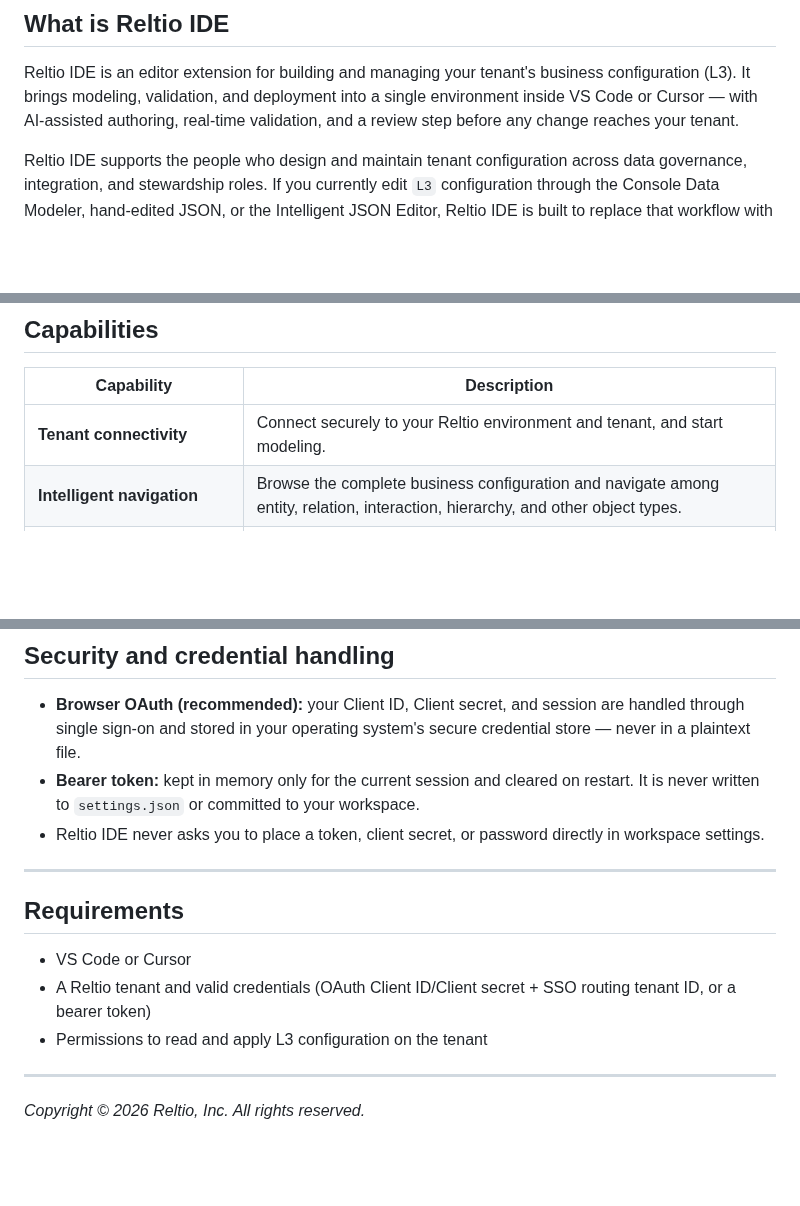
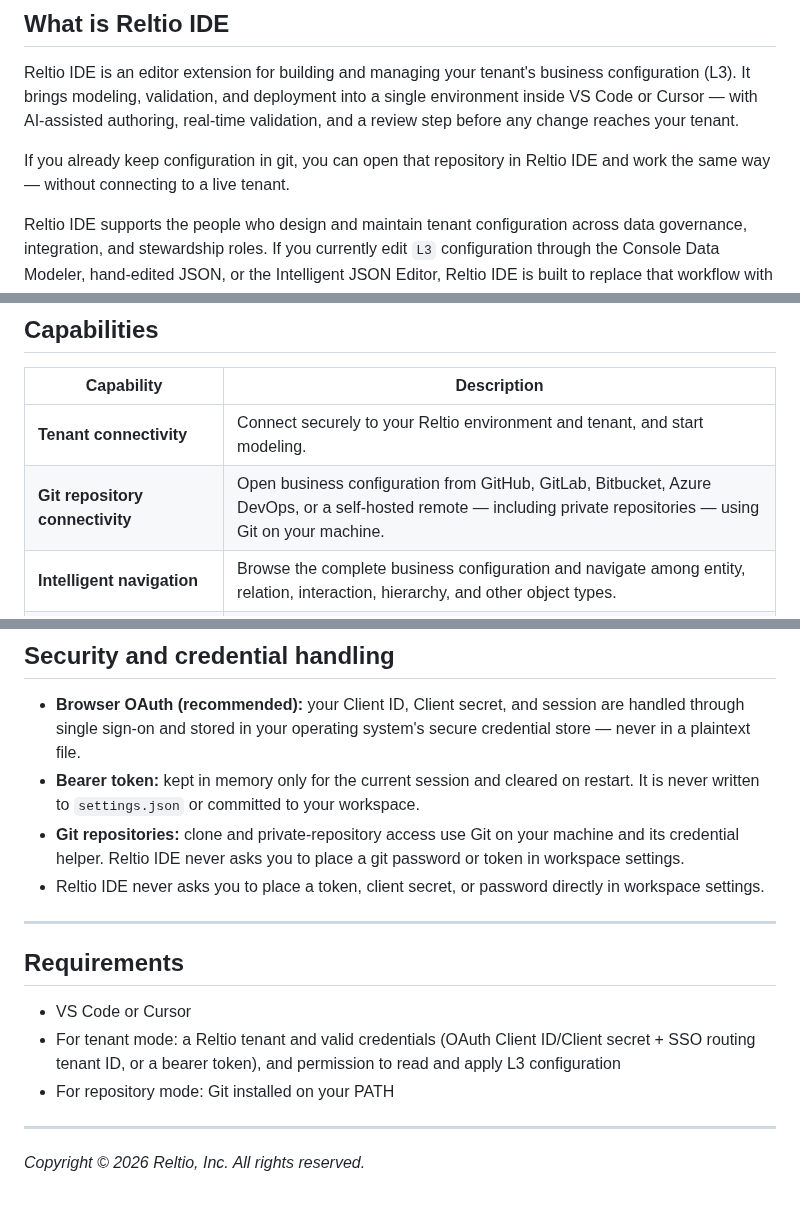
Before and after one commit to reltio-ai/reltio-ide, a Markdown page: README.md, 3 parts joined by grey strips. Drawn GitHub-style; blank space fills up the shorter version.

```diff
--- a/README.md
+++ b/README.md
@@ -38,6 +38,8 @@
 
 Reltio IDE is an editor extension for building and managing your tenant's business configuration (L3). It brings modeling, validation, and deployment into a single environment inside VS Code or Cursor — with AI-assisted authoring, real-time validation, and a review step before any change reaches your tenant.
 
+If you already keep configuration in git, you can open that repository in Reltio IDE and work the same way — without connecting to a live tenant.
+
 Reltio IDE supports the people who design and maintain tenant configuration across data governance, integration, and stewardship roles. If you currently edit `L3` configuration through the Console Data Modeler, hand-edited JSON, or the Intelligent JSON Editor, Reltio IDE is built to replace that workflow with one connected experience.
 
 ---
@@ -61,6 +63,7 @@ Reltio IDE replaces all three with one environment for creating, validating, and
 | Capability | Description |
 |---|---|
 | **Tenant connectivity** | Connect securely to your Reltio environment and tenant, and start modeling. |
+| **Git repository connectivity** | Open business configuration from GitHub, GitLab, Bitbucket, Azure DevOps, or a self-hosted remote — including private repositories — using Git on your machine. |
 | **Intelligent navigation** | Browse the complete business configuration and navigate among entity, relation, interaction, hierarchy, and other object types. |
 | **AI-assisted authoring** | Create different object types through guided actions or natural-language prompts. |
 | **Code completion and validation** | Get context-aware suggestions and real-time validation as you edit metadata, so issues surface before deployment, not after. |
@@ -273,6 +321,7 @@ Reltio IDE supports two configuration management workflows: **Fetch Configuratio
 
 - **Browser OAuth (recommended):** your Client ID, Client secret, and session are handled through single sign-on and stored in your operating system's secure credential store — never in a plaintext file.
 - **Bearer token:** kept in memory only for the current session and cleared on restart. It is never written to `settings.json` or committed to your workspace.
+- **Git repositories:** clone and private-repository access use Git on your machine and its credential helper. Reltio IDE never asks you to place a git password or token in workspace settings.
 - Reltio IDE never asks you to place a token, client secret, or password directly in workspace settings.
 
 ---
@@ -280,8 +329,8 @@ Reltio IDE supports two configuration management workflows: **Fetch Configuratio
 ## Requirements
 
 - VS Code or Cursor
-- A Reltio tenant and valid credentials (OAuth Client ID/Client secret + SSO routing tenant ID, or a bearer token)
-- Permissions to read and apply L3 configuration on the tenant
+- For tenant mode: a Reltio tenant and valid credentials (OAuth Client ID/Client secret + SSO routing tenant ID, or a bearer token), and permission to read and apply L3 configuration
+- For repository mode: Git installed on your PATH
 
 ---
 
```
Also changed, not shown: other parts of README.md (+56 -11 lines), QUICKSTART.md (+37 -6 lines), docs/images/git-connect-repository.png (added), docs/images/git-executable-not-found.png (added), docs/images/git-repository-connected.png (added), docs/images/git-select-account.png (added).
